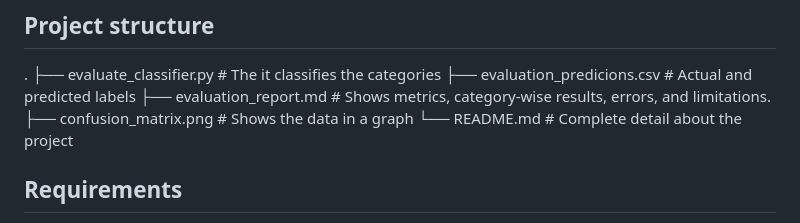
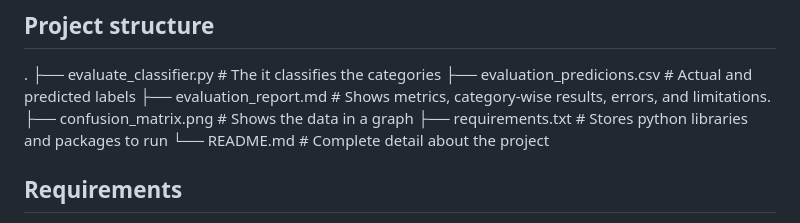
Before and after one commit to M-Khan-AI/waste-emails-dataset, a Markdown page: README.md, the part around the change. Drawn GitHub-style.

```diff
--- a/README.md
+++ b/README.md
@@ -18,6 +18,7 @@ A small Python module that uses an LLM ("GEMINI_MODEL", gemini-2.5-flash)to sort
 ├── evaluation_predicions.csv  # Actual and predicted labels
 ├── evaluation_report.md       # Shows metrics, category-wise results, errors, and limitations.
 ├── confusion_matrix.png       # Shows the data in a graph
+├── requirements.txt           # Stores python libraries and packages to run
 └── README.md                  # Complete detail about the project
 
 ## Requirements
```
